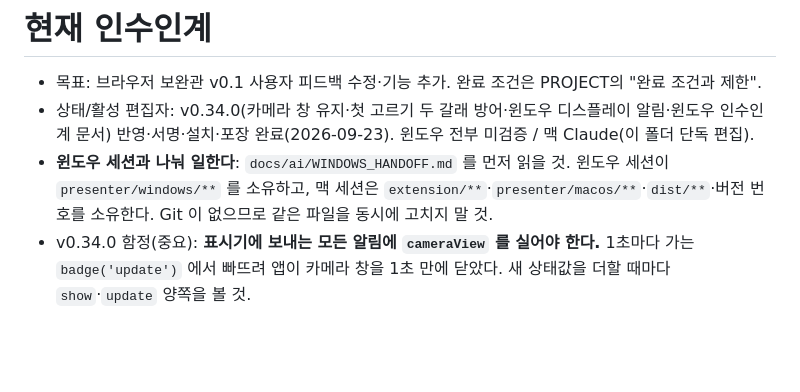
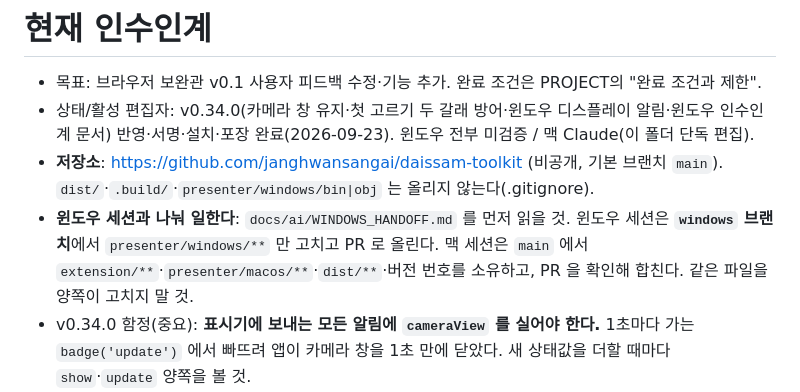
Before and after one commit to janghwansangai/daissam-toolkit, a Markdown page: docs/ai/HANDOFF.md, the part around the change. GitHub-like rendering; blank space fills up the shorter version.

```diff
--- a/docs/ai/HANDOFF.md
+++ b/docs/ai/HANDOFF.md
@@ -2,7 +2,8 @@
 
 - 목표: 브라우저 보완관 v0.1 사용자 피드백 수정·기능 추가. 완료 조건은 PROJECT의 "완료 조건과 제한".
 - 상태/활성 편집자: v0.34.0(카메라 창 유지·첫 고르기 두 갈래 방어·윈도우 디스플레이 알림·윈도우 인수인계 문서) 반영·서명·설치·포장 완료(2026-09-23). 윈도우 전부 미검증 / 맥 Claude(이 폴더 단독 편집).
-- **윈도우 세션과 나눠 일한다**: `docs/ai/WINDOWS_HANDOFF.md` 를 먼저 읽을 것. 윈도우 세션이 `presenter/windows/**` 를 소유하고, 맥 세션은 `extension/**`·`presenter/macos/**`·`dist/**`·버전 번호를 소유한다. Git 이 없으므로 같은 파일을 동시에 고치지 말 것.
+- **저장소**: https://github.com/janghwansangai/daissam-toolkit (비공개, 기본 브랜치 `main`). `dist/`·`.build/`·`presenter/windows/bin|obj` 는 올리지 않는다(.gitignore).
+- **윈도우 세션과 나눠 일한다**: `docs/ai/WINDOWS_HANDOFF.md` 를 먼저 읽을 것. 윈도우 세션은 **`windows` 브랜치**에서 `presenter/windows/**` 만 고치고 PR 로 올린다. 맥 세션은 `main` 에서 `extension/**`·`presenter/macos/**`·`dist/**`·버전 번호를 소유하고, PR 을 확인해 합친다. 같은 파일을 양쪽이 고치지 말 것.
 - v0.34.0 함정(중요): **표시기에 보내는 모든 알림에 `cameraView` 를 실어야 한다.** 1초마다 가는 `badge('update')` 에서 빠뜨려 앱이 카메라 창을 1초 만에 닫았다. 새 상태값을 더할 때마다 `show`·`update` 양쪽을 볼 것.
 - v0.34.0 고르기: 녹화 창은 뜨자마자 `focusMe()` 로 앞에 선다(초점 없는 창의 첫 누름은 맥에서 삼켜진다). `getDisplayMedia` 가 2.5초 안에 그냥 돌아오면 `chooseDesktopMedia` 로 한 번 더 띄운다.
 - (이전) v0.33.0(도크 창 단추만·화면 조각 저장·고르기 손길·앱이 그리는 카메라 동그라미·통과 핀 휠 투명도) 반영·서명·설치·포장 완료(2026-09-23). 윈도우 전부 미검증 / Claude(이 폴더 단독 편집).
```
Also changed, not shown: docs/ai/WINDOWS_HANDOFF.md (+30 -7 lines).
